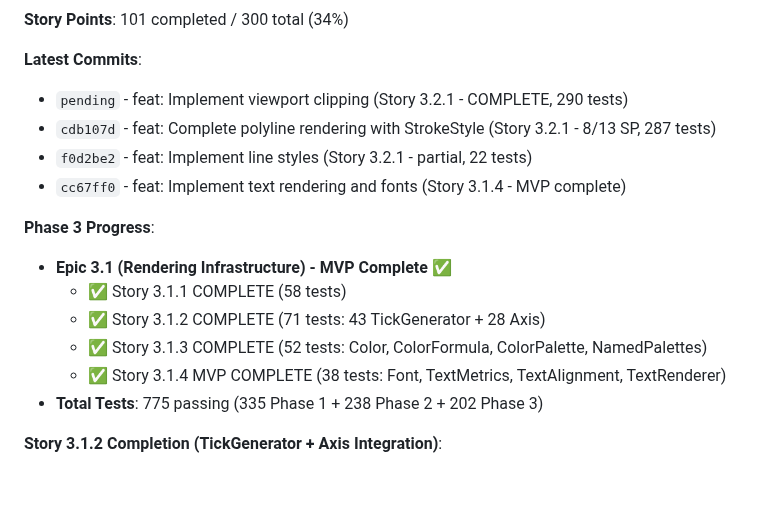
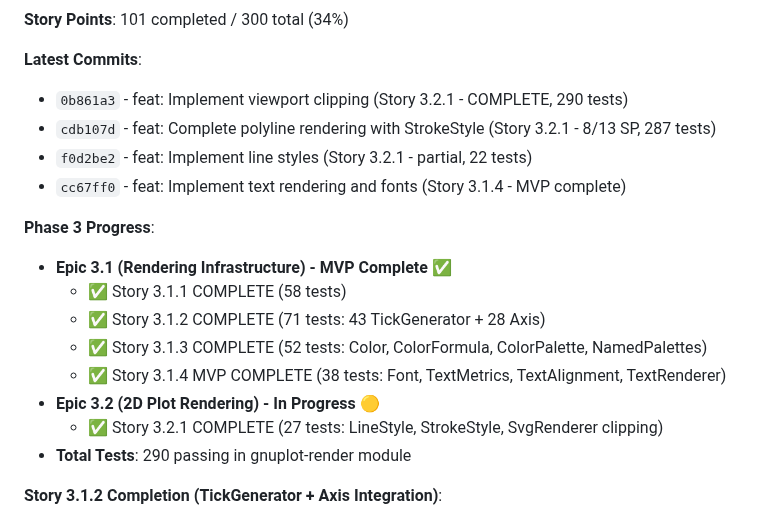
Before and after one commit to gfilios/gnuplot2java, a Markdown page: IMPLEMENTATION_BACKLOG.md, the part around the change. Rendered like a GitHub page; blank space fills up the shorter version.

```diff
--- a/IMPLEMENTATION_BACKLOG.md
+++ b/IMPLEMENTATION_BACKLOG.md
@@ -157,7 +157,7 @@ String function support requires similar changes for String type support. Both a
 **Story Points**: 101 completed / 300 total (34%)
 
 **Latest Commits**:
-- `pending` - feat: Implement viewport clipping (Story 3.2.1 - COMPLETE, 290 tests)
+- `0b861a3` - feat: Implement viewport clipping (Story 3.2.1 - COMPLETE, 290 tests)
 - `cdb107d` - feat: Complete polyline rendering with StrokeStyle (Story 3.2.1 - 8/13 SP, 287 tests)
 - `f0d2be2` - feat: Implement line styles (Story 3.2.1 - partial, 22 tests)
 - `cc67ff0` - feat: Implement text rendering and fonts (Story 3.1.4 - MVP complete)
@@ -168,7 +168,9 @@ String function support requires similar changes for String type support. Both a
   - ✅ Story 3.1.2 COMPLETE (71 tests: 43 TickGenerator + 28 Axis)
   - ✅ Story 3.1.3 COMPLETE (52 tests: Color, ColorFormula, ColorPalette, NamedPalettes)
   - ✅ Story 3.1.4 MVP COMPLETE (38 tests: Font, TextMetrics, TextAlignment, TextRenderer)
-- **Total Tests**: 775 passing (335 Phase 1 + 238 Phase 2 + 202 Phase 3)
+- **Epic 3.2 (2D Plot Rendering) - In Progress** 🟡
+  - ✅ Story 3.2.1 COMPLETE (27 tests: LineStyle, StrokeStyle, SvgRenderer clipping)
+- **Total Tests**: 290 passing in gnuplot-render module
 
 **Story 3.1.2 Completion (TickGenerator + Axis Integration)**:
 - ✅ Gnuplot's quantize_normal_tics algorithm implementation
```
Also changed, not shown: README.md (+43 -0 lines).
